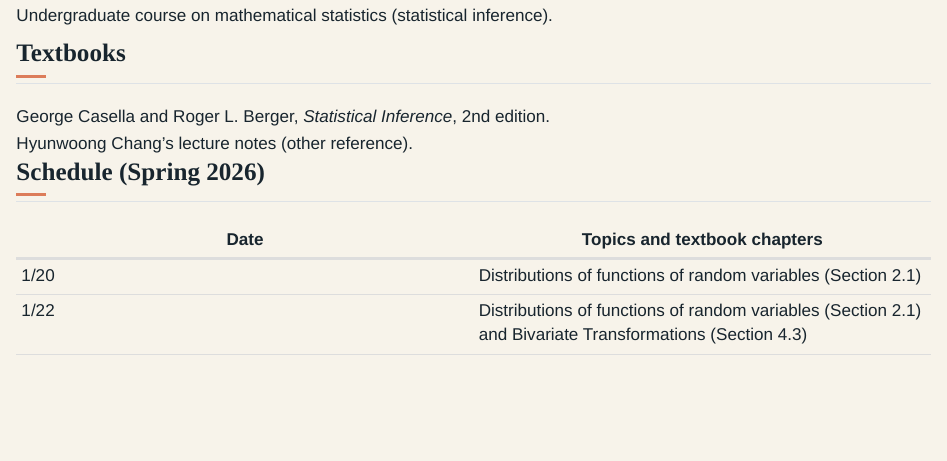
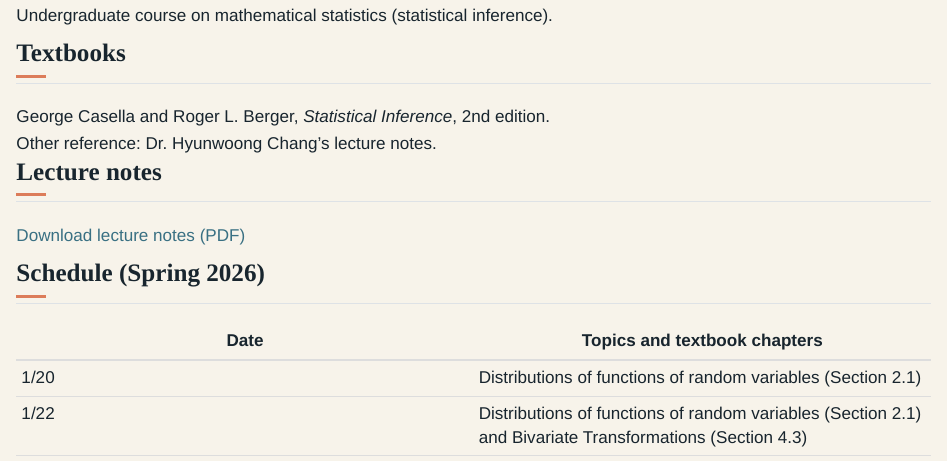
Before and after one commit to clouduolc/clouduolc.github.io, a Quarto document (stat-4352.qmd): the page in a window 1100 px wide, from 240 px down. Rendered offline with R 4.5, knitr and Pandoc in place of Quarto, with nearby package versions.

Commit message:
update website

```diff
--- a/stat-4352.qmd
+++ b/stat-4352.qmd
@@ -14,7 +14,11 @@ Undergraduate course on mathematical statistics (statistical inference).
 ## Textbooks
 
 - George Casella and Roger L. Berger, *Statistical Inference*, 2nd edition.
-- Hyunwoong Chang's lecture notes (other reference).
+- Other reference: Dr. Hyunwoong Chang's lecture notes.
+
+## Lecture notes
+
+[Download lecture notes (PDF)](files/stat_4352_spring_2026/Stat_4352_lecture_notes.pdf)
 
 ## Schedule (Spring 2026)
 
```
Also changed, not shown: files/stat_4352_spring_2026/Stat_4352_lecture_notes.pdf (added), 3 other files.
